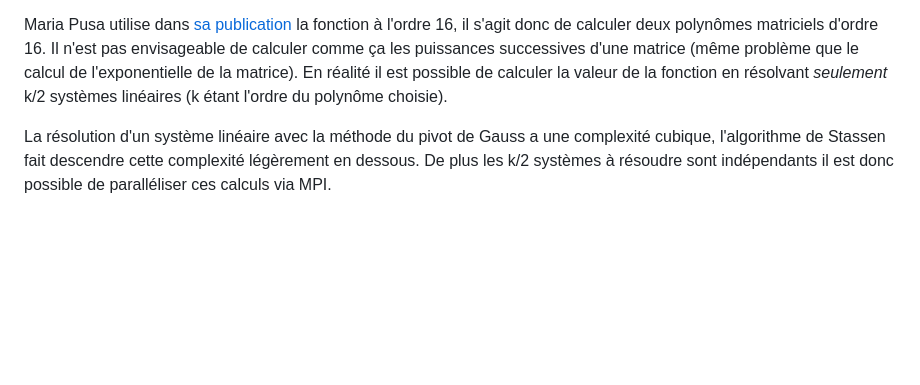
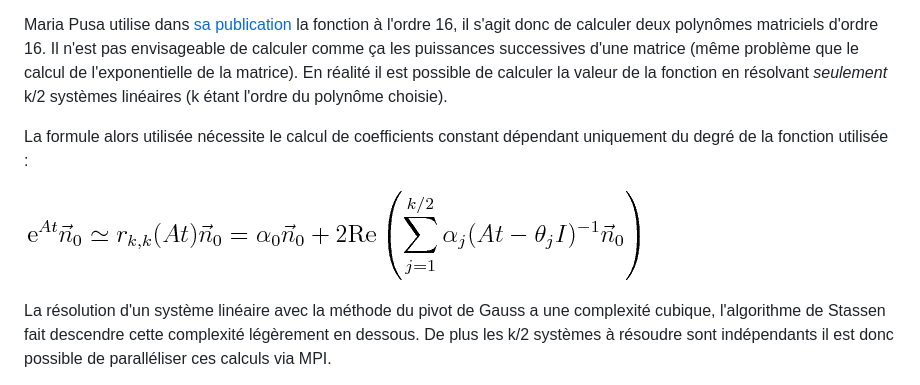
Before and after one commit to Kivvix/stage-CLASS, a Markdown page: doc/methode_numerique.md, the part around the change. GitHub-like rendering; pictures changed too: doc/img/eq4.png (added); blank space fills up the shorter version.

Commit message:
Précision sur CRAM

```diff
--- a/doc/methode_numerique.md
+++ b/doc/methode_numerique.md
@@ -25,6 +25,10 @@ La *Chebyshev rational approximation method* (CRAM) est une méthode qui consist
 
 Maria Pusa utilise dans [sa publication](http://montecarlo.vtt.fi/download/S32.pdf) la fonction à l'ordre 16, il s'agit donc de calculer deux polynômes matriciels d'ordre 16. Il n'est pas envisageable de calculer comme ça les puissances successives d'une matrice (même problème que le calcul de l'exponentielle de la matrice). En réalité il est possible de calculer la valeur de la fonction en résolvant *seulement* k/2 systèmes linéaires (k étant l'ordre du polynôme choisie).
 
+La formule alors utilisée nécessite le calcul de coefficients constant dépendant uniquement du degré de la fonction utilisée :
+
+![$\text{e}^{At}\vec{n}_0  \simeq r_{k,k}(At)\vec{n}_0 = \alpha_0 \vec{n}_0 + 2 \text{Re} \left( \sum_{j=1}^{k/2} \alpha_j (At - \theta_j I)^{-1} \vec{n}_0 \right)$](img/eq4.png)
+
 La résolution d'un système linéaire avec la méthode du pivot de Gauss a une complexité cubique, l'algorithme de Stassen fait descendre cette complexité légèrement en dessous. De plus les k/2 systèmes à résoudre sont indépendants il est donc possible de paralléliser ces calculs via MPI.
 
 L'erreur relative de cet algorithme commence à diverger à partir de 32 000 ans de simulation (l'erreur dépasse alors 10^(-5) !). Quelques erreurs plus importantes sont observées sur des éléments à demi-vie courte (Béryllium 12 et le Bore 10 dont la demi-vie est de l'ordre de la milliseconde), mais sont d'après Mario Pusa négligeable car ayant peu d'impact sur la suite de la simulation (personnellement je m'y connais plus en astronomie qu'en neutronique, donc mon tableau de Mendeleïev ne contient que l'hydrogène et l'hélium ^^).
```
